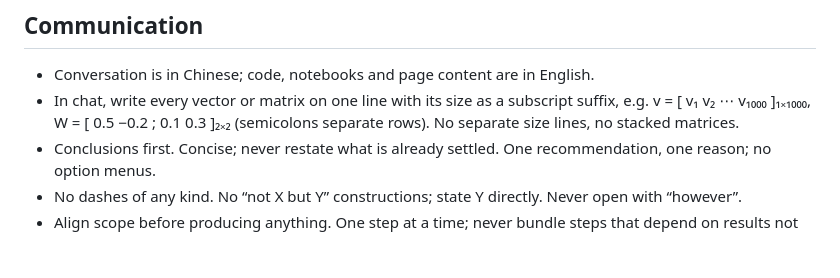
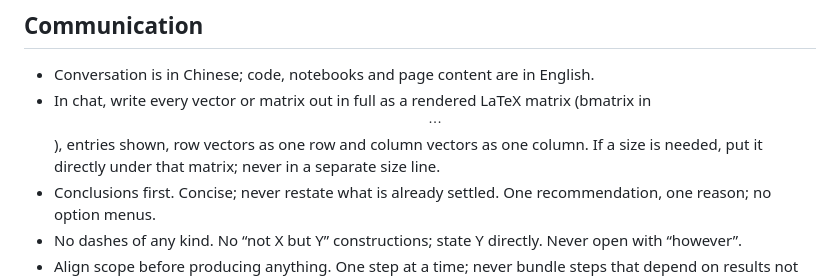
Before and after one commit to yixuan116/MovieLens-with-Restricted-Boltzmann-machine, a Markdown page: CLAUDE.md, the part around the change. Rendered like a GitHub page; blank space fills up the shorter version.

Commit message:
CLAUDE.md: write vectors and matrices out in full LaTeX form in chat
Co-Authored-By: Claude Opus 5.5 <noreply@anthropic.com>
Claude-Session: https://claude.ai/code/session_01SPiCgAMa36DahNLXADXAbM

```diff
--- a/CLAUDE.md
+++ b/CLAUDE.md
@@ -36,7 +36,7 @@ Yixuan sets every standard for this work. This session handles both requirements
 ## Communication
 
 * Conversation is in Chinese; code, notebooks and page content are in English.
-* In chat, write every vector or matrix on one line with its size as a subscript suffix, e.g. v = [ v₁ v₂ ⋯ v₁₀₀₀ ]₁ₓ₁₀₀₀, W = [ 0.5 −0.2 ; 0.1 0.3 ]₂ₓ₂ (semicolons separate rows). No separate size lines, no stacked matrices.
+* In chat, write every vector or matrix out in full as a rendered LaTeX matrix (bmatrix in $$ … $$), entries shown, row vectors as one row and column vectors as one column. If a size is needed, put it directly under that matrix; never in a separate size line.
 * Conclusions first. Concise; never restate what is already settled. One recommendation, one reason; no option menus.
 * No dashes of any kind. No “not X but Y” constructions; state Y directly. Never open with “however”.
 * Align scope before producing anything. One step at a time; never bundle steps that depend on results not yet seen.
```
